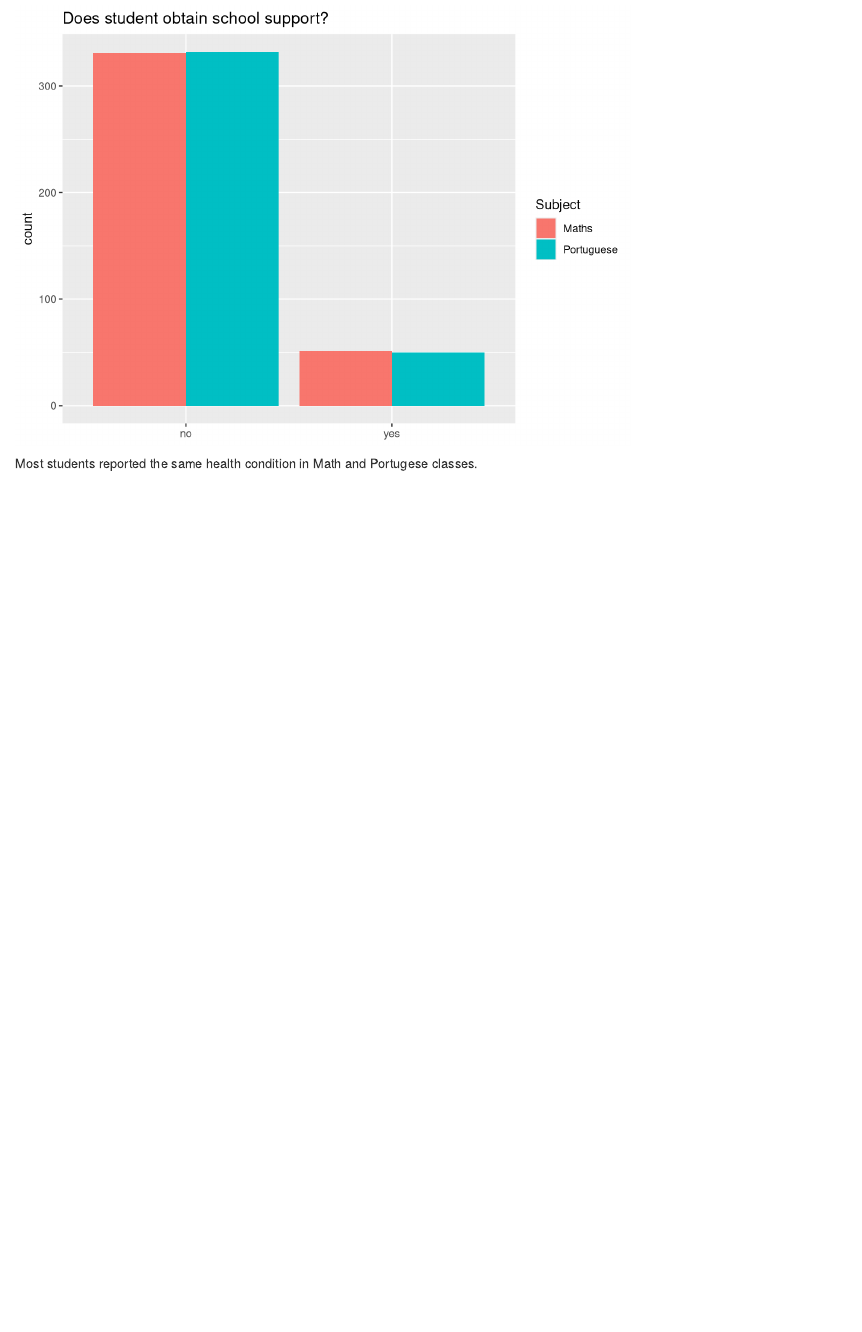
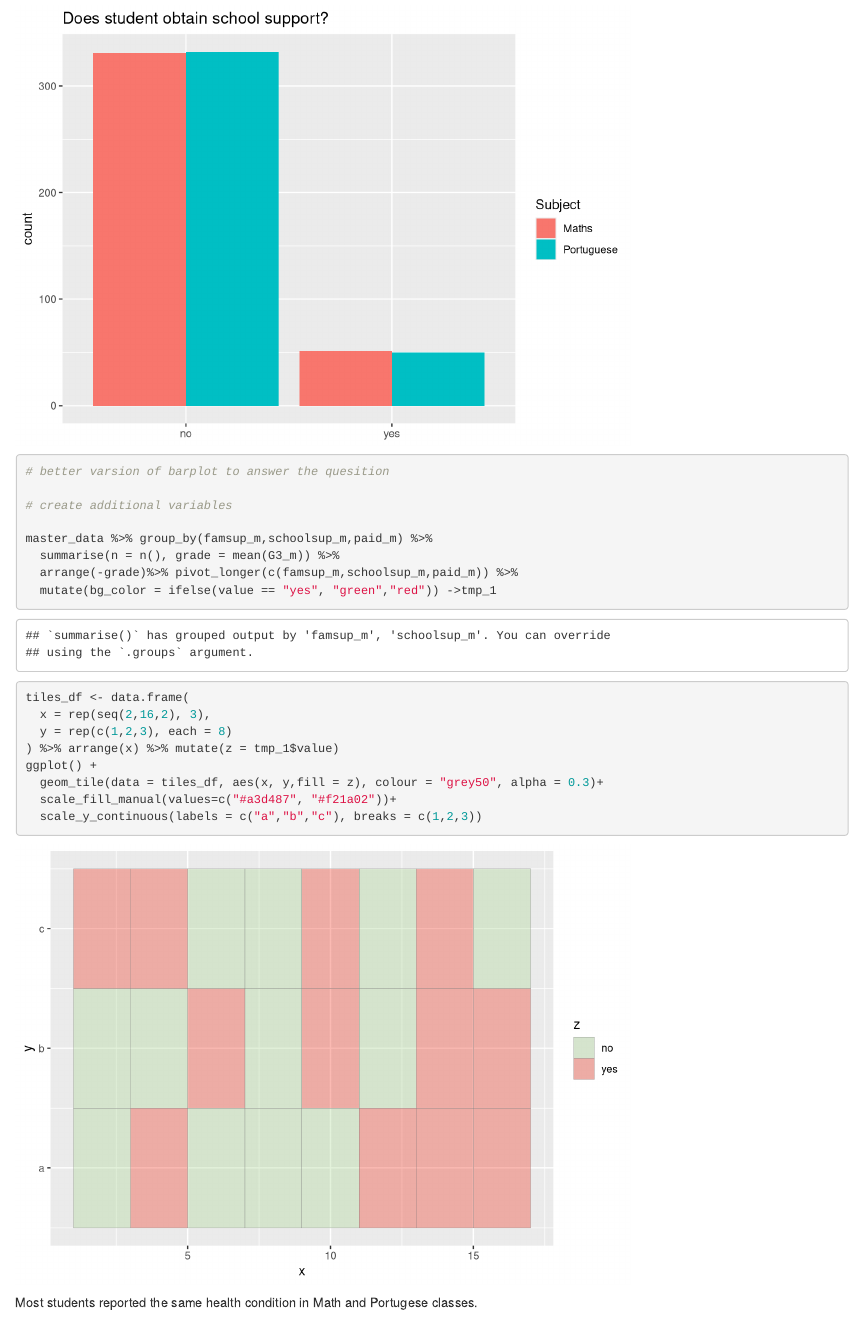
Before and after one commit to matbarPL/grrrades, an R Markdown document (master_file.Rmd): the page in a window 1100 px wide, from 3070 px down. Rendered offline with R 4.5, knitr and Pandoc, with nearby package versions.

Commit message:
better version of bar graphs - draft

````diff
--- a/master_file.Rmd
+++ b/master_file.Rmd
@@ -95,6 +95,27 @@ master_data %>% select(schoolsup_m,schoolsup_p) %>% mutate(n=1) %>% pivot_longer
 ```
 
 
+```{r}
+# better varsion of barplot to answer the quesition
+
+# create additional variables
+
+master_data %>% group_by(famsup_m,schoolsup_m,paid_m) %>%
+  summarise(n = n(), grade = mean(G3_m)) %>%
+  arrange(-grade)%>% pivot_longer(c(famsup_m,schoolsup_m,paid_m)) %>%
+  mutate(bg_color = ifelse(value == "yes", "green","red")) ->tmp_1
+
+tiles_df <- data.frame(
+  x = rep(seq(2,16,2), 3),
+  y = rep(c(1,2,3), each = 8)
+) %>% arrange(x) %>% mutate(z = tmp_1$value)
+ggplot() +
+  geom_tile(data = tiles_df, aes(x, y,fill = z), colour = "grey50", alpha = 0.3)+
+  scale_fill_manual(values=c("#a3d487", "#f21a02"))+
+  scale_y_continuous(labels = c("a","b","c"), breaks = c(1,2,3))
+```
+
+
 Most students reported the same health condition in Math and Portugese classes.
 
 # References
````
